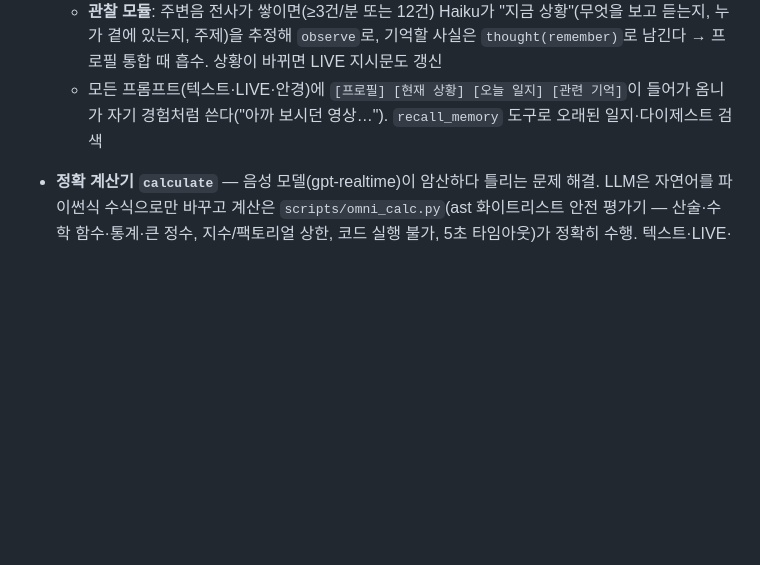
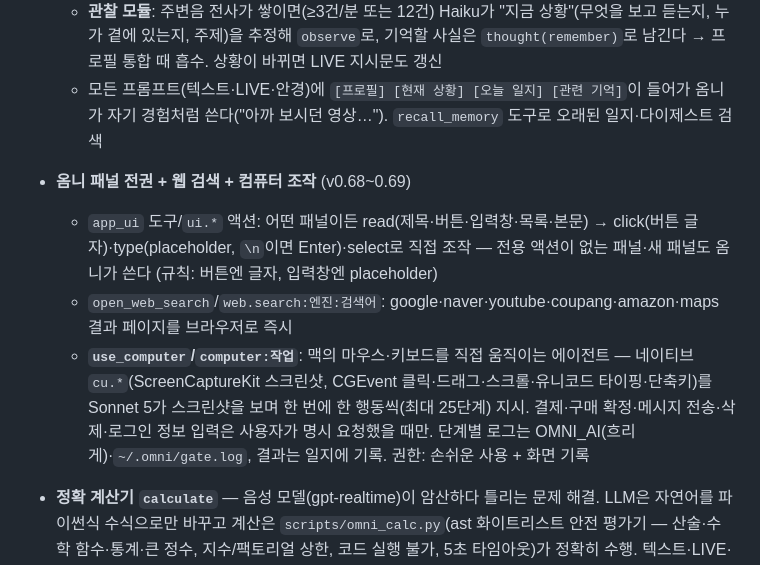
Before and after one commit to geonhee15/Omni_OS, a Markdown page: README.md, the part around the change. Rendered like a GitHub page; blank space fills up the shorter version.

Commit message:
README: 패널 전권·웹 검색·컴퓨터 조작 문서화
Co-Authored-By: Claude Fable 5 <noreply@anthropic.com>

```diff
--- a/README.md
+++ b/README.md
@@ -270,6 +270,10 @@ UI는 영어 전용. 왼쪽 사이드바에서 패널을 전환한다.
   - `profile.md` 오래가는 사실·선호(구 ai_memory.json 자동 이전, save_memory·주기 통합으로 갱신) / `journal/YYYY-MM-DD.jsonl` 시간순 일지(대화·관찰·생각·건희→타인) / `ambient/` 주변음 전사 원문 / `digests/` 하루 요약(다음 날 자동 생성)
   - **관찰 모듈**: 주변음 전사가 쌓이면(≥3건/분 또는 12건) Haiku가 "지금 상황"(무엇을 보고 듣는지, 누가 곁에 있는지, 주제)을 추정해 `observe`로, 기억할 사실은 `thought(remember)`로 남긴다 → 프로필 통합 때 흡수. 상황이 바뀌면 LIVE 지시문도 갱신
   - 모든 프롬프트(텍스트·LIVE·안경)에 `[프로필] [현재 상황] [오늘 일지] [관련 기억]`이 들어가 옴니가 자기 경험처럼 쓴다("아까 보시던 영상…"). `recall_memory` 도구로 오래된 일지·다이제스트 검색
+- **옴니 패널 전권 + 웹 검색 + 컴퓨터 조작** (v0.68~0.69)
+  - `app_ui` 도구/`ui.*` 액션: 어떤 패널이든 read(제목·버튼·입력창·목록·본문) → click(버튼 글자)·type(placeholder, `\n`이면 Enter)·select로 직접 조작 — 전용 액션이 없는 패널·새 패널도 옴니가 쓴다 (규칙: 버튼엔 글자, 입력창엔 placeholder)
+  - `open_web_search`/`web.search:엔진:검색어`: google·naver·youtube·coupang·amazon·maps 결과 페이지를 브라우저로 즉시
+  - **`use_computer`/`computer:작업`**: 맥의 마우스·키보드를 직접 움직이는 에이전트 — 네이티브 `cu.*`(ScreenCaptureKit 스크린샷, CGEvent 클릭·드래그·스크롤·유니코드 타이핑·단축키)를 Sonnet 5가 스크린샷을 보며 한 번에 한 행동씩(최대 25단계) 지시. 결제·구매 확정·메시지 전송·삭제·로그인 정보 입력은 사용자가 명시 요청했을 때만. 단계별 로그는 OMNI_AI(흐리게)·`~/.omni/gate.log`, 결과는 일지에 기록. 권한: 손쉬운 사용 + 화면 기록
 - **정확 계산기 `calculate`** — 음성 모델(gpt-realtime)이 암산하다 틀리는 문제 해결. LLM은 자연어를 파이썬식 수식으로만 바꾸고 계산은 `scripts/omni_calc.py`(ast 화이트리스트 안전 평가기 — 산술·수학 함수·통계·큰 정수, 지수/팩토리얼 상한, 코드 실행 불가, 5초 타임아웃)가 정확히 수행. 텍스트·LIVE·안경 세 경로 공통
 - **사실성 규칙** — 도구 결과에 없는 수치(예: 일정 종료 시각)는 추정 금지·'기록에 없다'로 답하도록 페르소나/LIVE 지시문 고정, 캘린더 도구는 시작–종료 시각·길이·오늘/내일 라벨을 원본 그대로 제공. LIVE 모델은 `gpt-realtime-2.1`(marin 보이스 유지)
 - **HALO 스마트 글래스 연동** (`halo/`) — 옴니를 안경에 탑재하는 브리지 (실기기 도착 전, 에뮬레이터로 개발)
```
